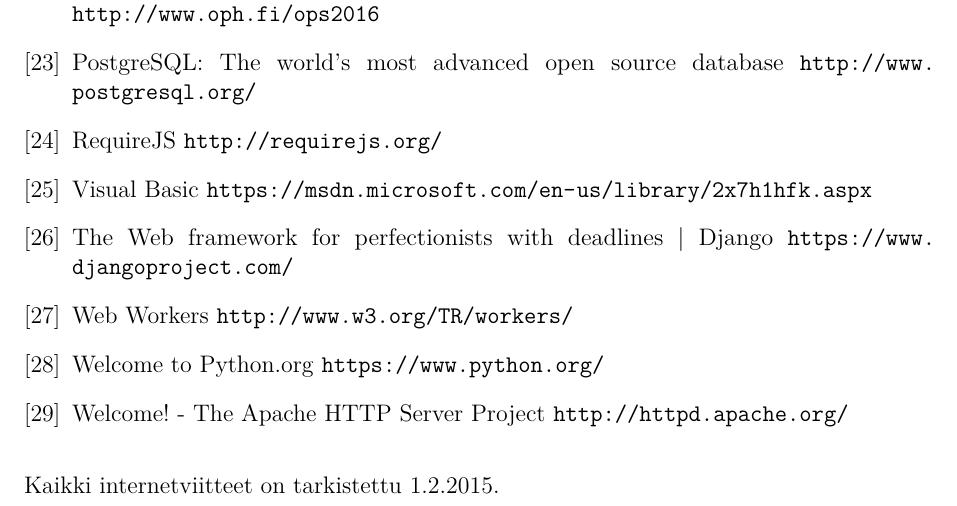
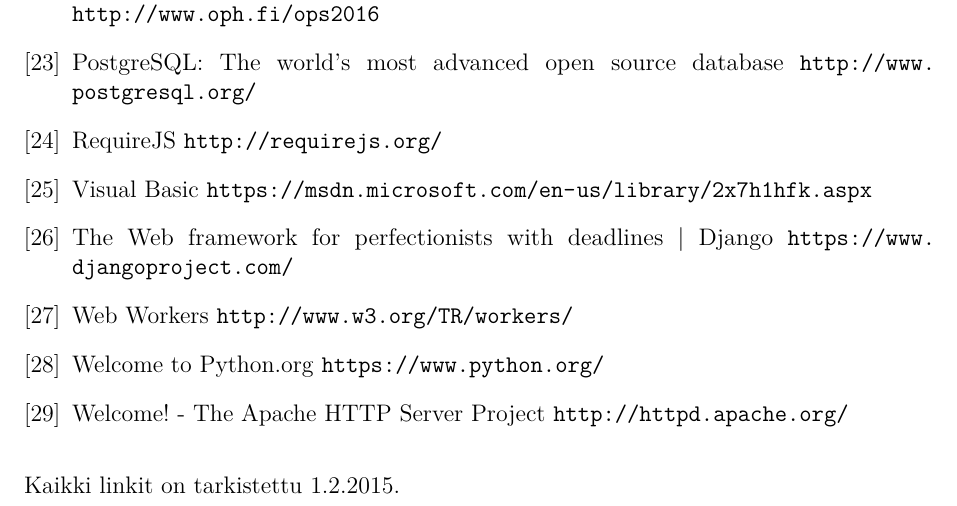
Before and after one commit to henkkuli/EppaBasic-raportti, a LaTeX document (tutkielma.tex, which reads lahteet.tex): part of page 18 of 19, cut so that both start at the same text. Compiled offline with pdfLaTeX.

Commit message:
Sanamuoto korjattu

```diff
--- a/lahteet.tex
+++ b/lahteet.tex
@@ -108,4 +108,4 @@
 
 \end{thebibliography}
 
-Kaikki internetviitteet on tarkistettu 1.2.2015.
+Kaikki linkit on tarkistettu 1.2.2015.
```
